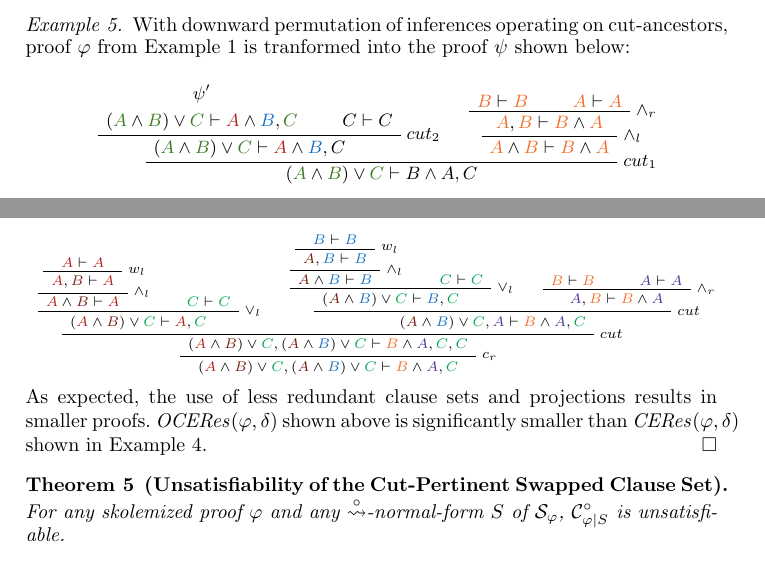
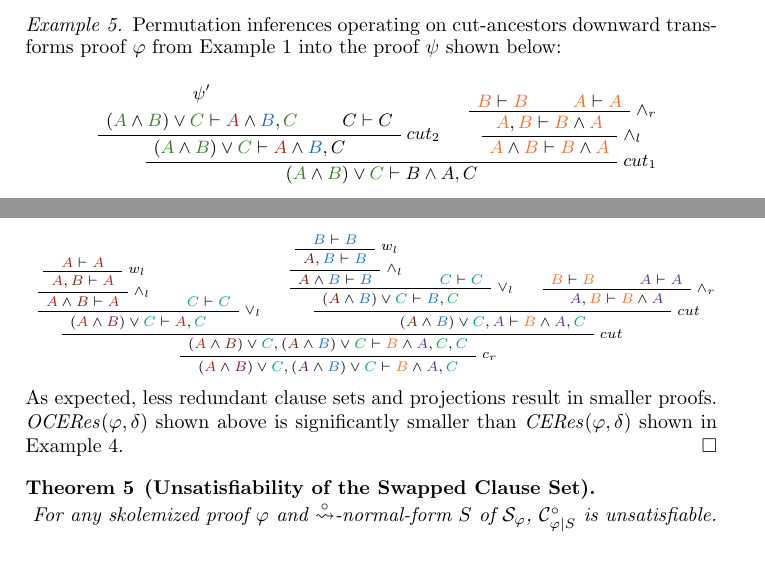
Before and after one commit to Paradoxika/Papers, a LaTeX thesis (CEResVariants/CEResVariants.tex, which reads CEResVariants/CEResVariants-Swapped.tex): two parts of pages 9 and 12 of 13, joined at a grey line, cut at the place of the change. Compiled offline with pdfLaTeX.

Commit message:
Fix overfull hboxes

```diff
--- a/CEResVariants/CEResVariants-Swapped.tex
+++ b/CEResVariants/CEResVariants-Swapped.tex
@@ -5,7 +5,7 @@ Redundancy originates in the distribution of disjunction over conjunction during
 
 \begin{example}
 \label{example:InferencePermutation}
-With downward permutation of inferences operating on cut-ancestors, proof $\varphi$ from Example \ref{example:CutPertinentStruct} is tranformed into the proof $\psi$ shown below:
+Permutation inferences operating on cut-ancestors downward transforms proof $\varphi$ from Example \ref{example:CutPertinentStruct} into the proof $\psi$ shown below:
 \begin{small}
 \begin{prooftree}
 			\AXC{$\psi'$} \noLine
@@ -367,16 +367,16 @@ where $\varphi_0$ is:
 \end{scriptsize}
 
 \noindent
-As expected, the use of less redundant clause sets and projections results in smaller proofs. $\CEResNFSwapO{\varphi}{\delta}$ shown above is significantly smaller than $\CEResNF{\varphi}{\delta}$ shown in Example \ref{example:CEResSONormalForm}.
+As expected, less redundant clause sets and projections result in smaller proofs. $\CEResNFSwapO{\varphi}{\delta}$ shown above is significantly smaller than $\CEResNF{\varphi}{\delta}$ shown in Example \ref{example:CEResSONormalForm}.
 \hfill\QED
 \end{example}
 
 
 
 
-\begin{theorem}[Unsatisfiability of the Cut-Pertinent Swapped Clause Set]
+\begin{theorem}[Unsatisfiability of the Swapped Clause Set]\\
 \label{theorem:UnsatisfiabilityOfClauseSetSwap}
-For any skolemized proof $\varphi$ and any $\normalizePlusTimesS$-normal-form $S$ of $\struct{\varphi}$, $\clausesetSwap{\varphi}{S}$ is unsatisfiable.
+For any skolemized proof $\varphi$ and $\normalizePlusTimesS$-normal-form $S$ of $\struct{\varphi}$, $\clausesetSwap{\varphi}{S}$ is unsatisfiable.
 \end{theorem}
 \begin{proof}
 By Lemma \ref{lemma:SwapNormalizeCorrespondence} in Appendix \ref{sec:Correspondence},
--- a/CEResVariants/CEResVariants.tex
+++ b/CEResVariants/CEResVariants.tex
@@ -1,13 +1,11 @@
 \documentclass{llncs}
 
 \usepackage[utf8]{inputenc}
-\usepackage{amsmath}
 \usepackage{amssymb}
 \usepackage{amsfonts}
-\usepackage{graphicx}
 \usepackage{pdflscape}
 \usepackage{multicol}
-\usepackage{subfig}
+
 
 \usepackage{bussproofs}
 \usepackage{proof}
```
Also changed, not shown: CEResVariants/CEResVariants-CERes.tex (+8 -7 lines).
